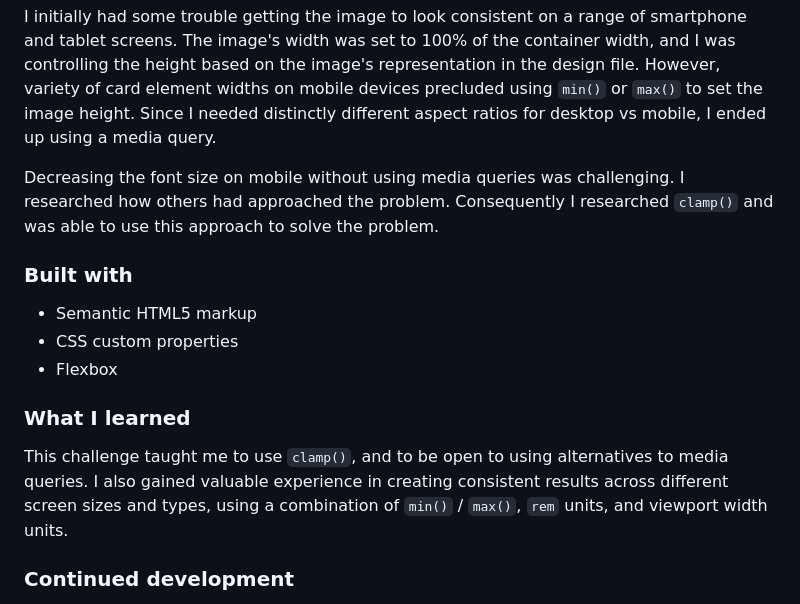
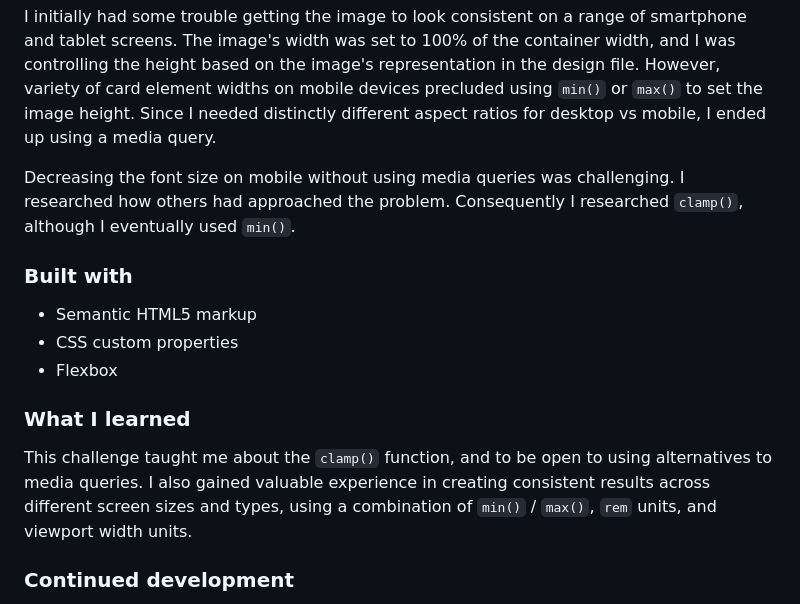
Before and after one commit to WeatherheadOnline/FrontEndMentor_Blog-preview-card-, a Markdown page: README.md, the part around the change printed below. Drawn GitHub-style.

```diff
--- a/README.md
+++ b/README.md
@@ -40,7 +40,7 @@ I started by visually breaking the page into separate elements and creating html
 
 I initially had some trouble getting the image to look consistent on a range of smartphone and tablet screens. The image's width was set to 100% of the container width, and I was controlling the height based on the image's representation in the design file. However, variety of card element widths on mobile devices precluded using `min()` or `max()` to set the image height. Since I needed distinctly different aspect ratios for desktop vs mobile, I ended up using a media query.
 
-Decreasing the font size on mobile without using media queries was challenging. I researched how others had approached the problem. Consequently I researched `clamp()` and was able to use this approach to solve the problem.
+Decreasing the font size on mobile without using media queries was challenging. I researched how others had approached the problem. Consequently I researched `clamp()`, although I eventually used `min()`.
 
 ### Built with
 
@@ -50,7 +50,7 @@ Decreasing the font size on mobile without using media queries was challenging.
 
 ### What I learned
 
-This challenge taught me to use `clamp()`, and to be open to using alternatives to media queries. I also gained valuable experience in creating consistent results across different screen sizes and types, using a combination of `min()` / `max()`, `rem` units, and viewport width units.
+This challenge taught me about the `clamp()` function, and to be open to using alternatives to media queries. I also gained valuable experience in creating consistent results across different screen sizes and types, using a combination of `min()` / `max()`, `rem` units, and viewport width units.
 
 ### Continued development
 
```
Also changed, not shown: other parts of README.md (+1 -1 lines).
